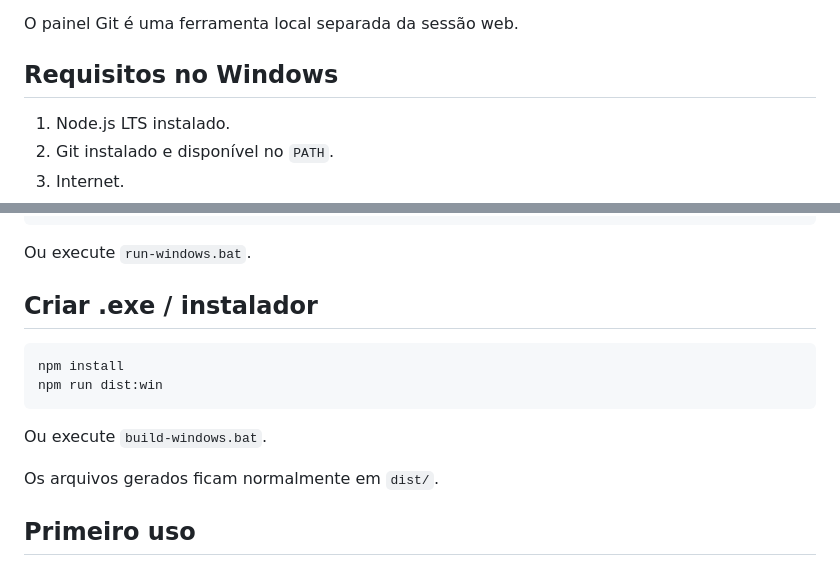
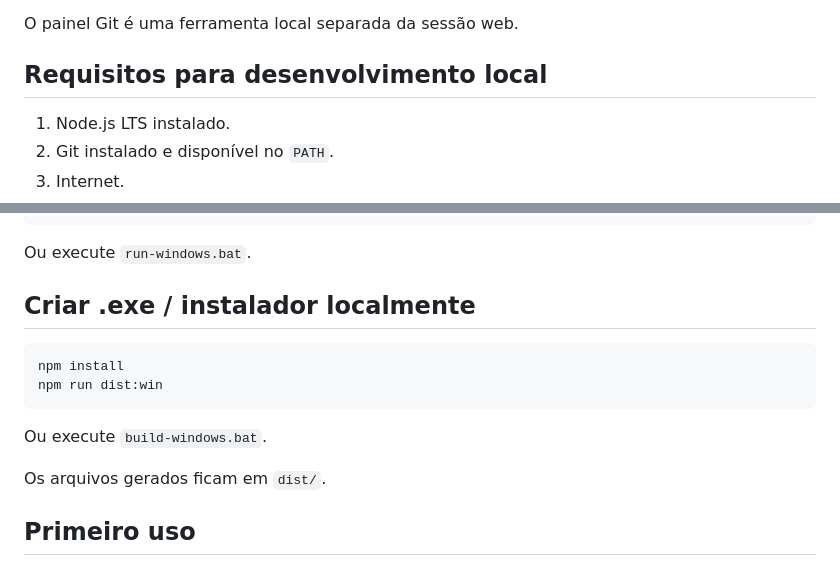
Before and after one commit to washingtonmsdj/ordax-agent-hub, a Markdown page: README.md, 2 parts joined by grey strips. Rendered like a GitHub page.

````diff
--- a/README.md
+++ b/README.md
@@ -29,7 +48,7 @@ Aplicativo desktop local para organizar várias sessões **manuais** do ChatGPT
 
 O painel Git é uma ferramenta local separada da sessão web.
 
-## Requisitos no Windows
+## Requisitos para desenvolvimento local
 
 1. Node.js LTS instalado.
 2. Git instalado e disponível no `PATH`.
@@ -46,7 +65,7 @@ npm start
 
 Ou execute `run-windows.bat`.
 
-## Criar .exe / instalador
+## Criar .exe / instalador localmente
 
 ```powershell
 npm install
@@ -55,7 +74,7 @@ npm run dist:win
 
 Ou execute `build-windows.bat`.
 
-Os arquivos gerados ficam normalmente em `dist/`.
+Os arquivos gerados ficam em `dist/`.
 
 ## Primeiro uso
 
````
Also changed, not shown: other parts of README.md (+30 -3 lines).
